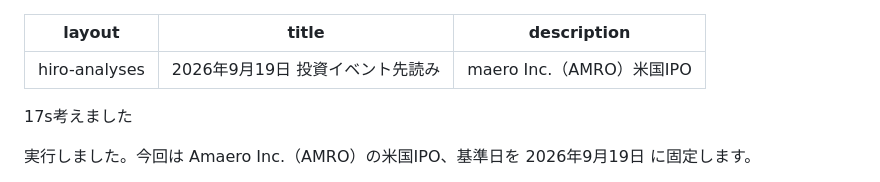
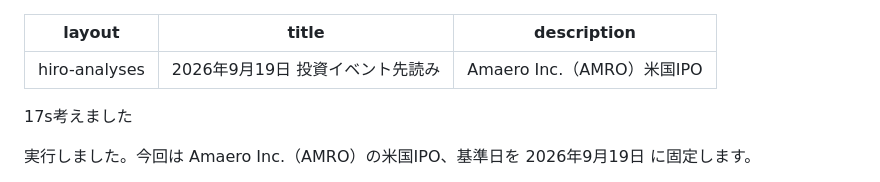
Before and after one commit to guiltybc/economics-logs, a Markdown page: hiro-investment-logs/analyses/20260919_HIRO-PRE_AMAERO-IPO.md, the part around the change. GitHub-like rendering.

Commit message:
Fix typo in Amaero Inc. description

```diff
--- a/hiro-investment-logs/analyses/20260919_HIRO-PRE_AMAERO-IPO.md
+++ b/hiro-investment-logs/analyses/20260919_HIRO-PRE_AMAERO-IPO.md
@@ -1,7 +1,7 @@
 ---
 layout: hiro-analyses
 title: "2026年9月19日 投資イベント先読み"
-description: "maero Inc.（AMRO）米国IPO"
+description: "Amaero Inc.（AMRO）米国IPO"
 ---
 
 17s考えました
```
